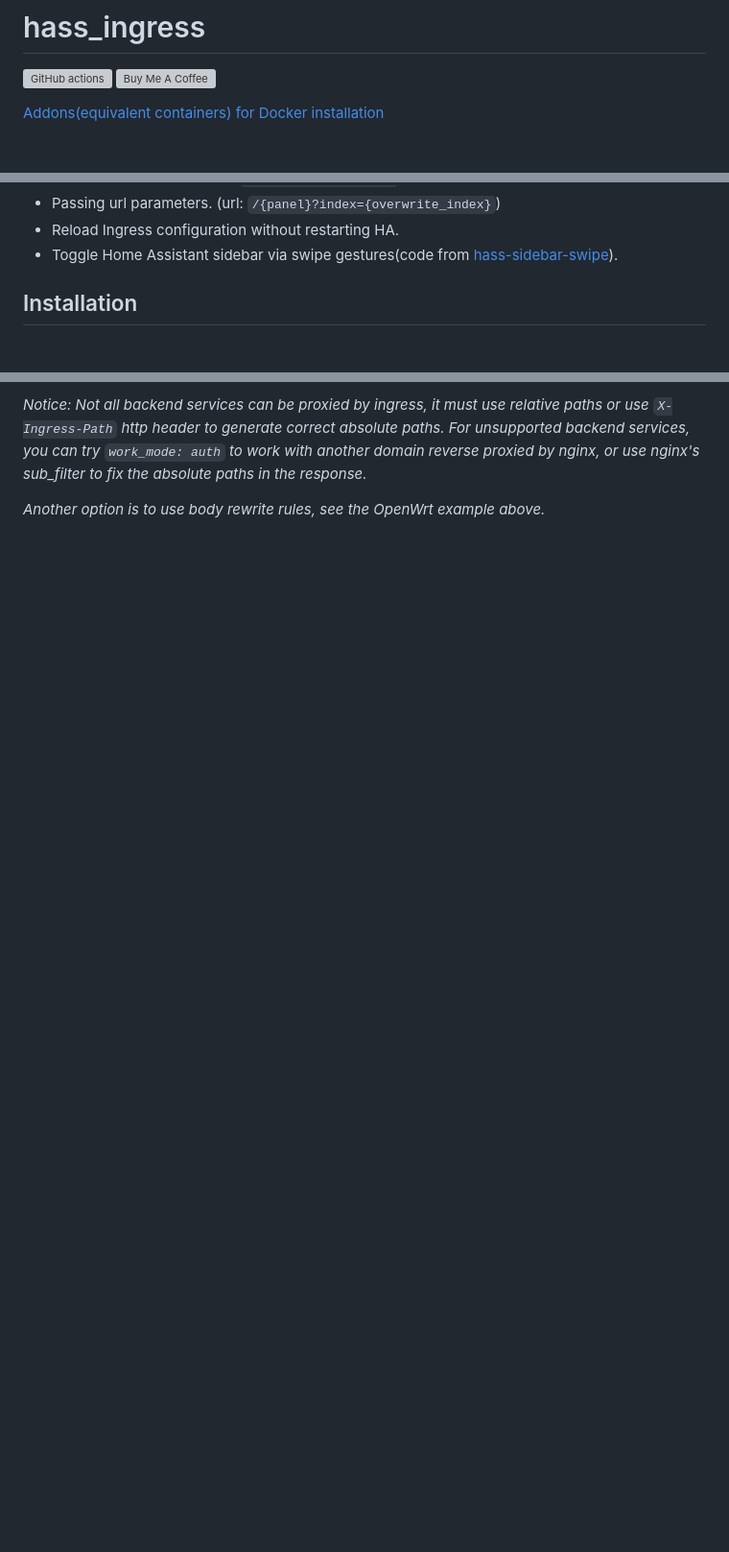
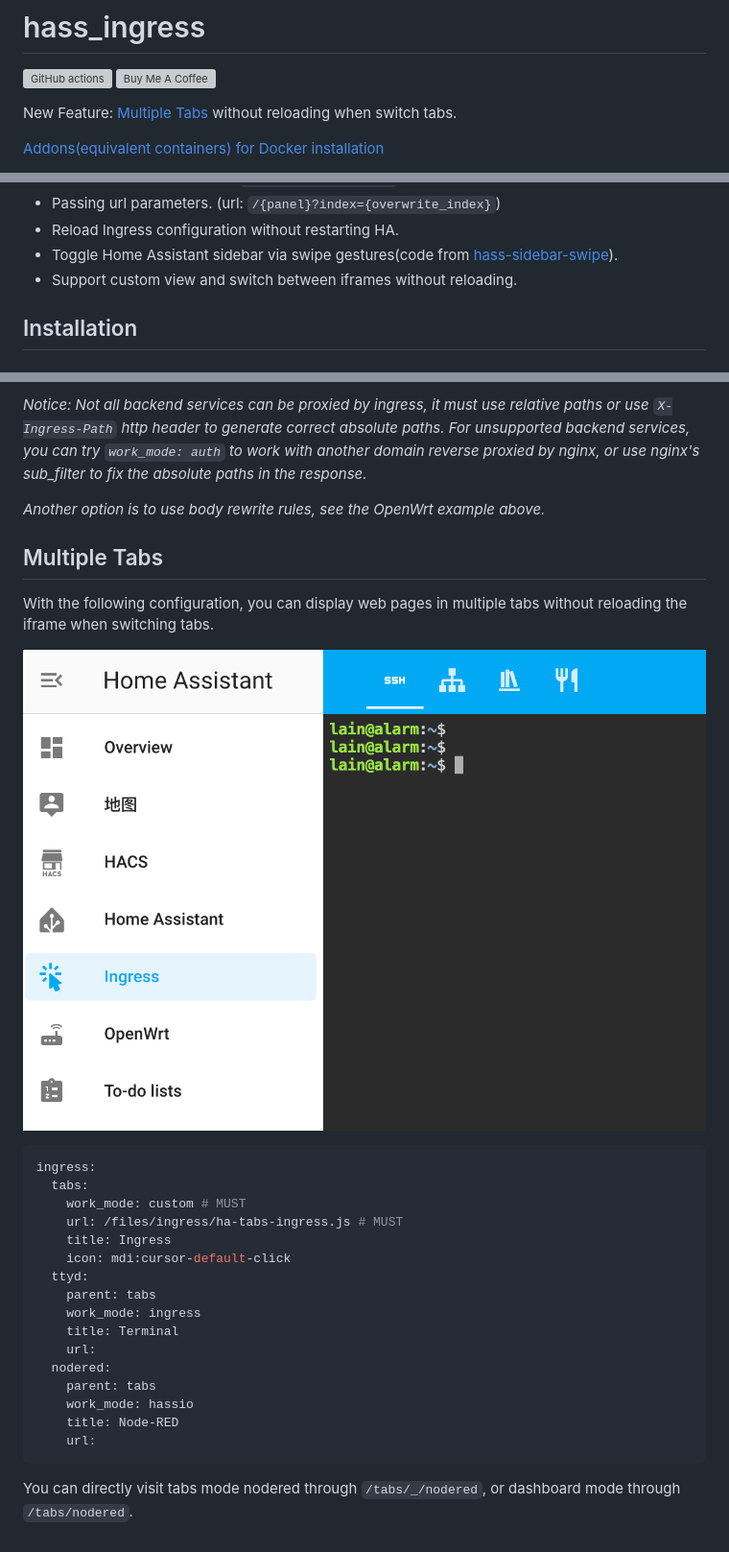
Before and after one commit to lovelylain/hass_ingress, a Markdown page: README.md, 3 parts joined by grey strips. Shown: that part at 96% size. Rendered like a GitHub page; pictures changed too: images/tabs.png (added); blank space fills up the shorter version; grey boxes are pictures that could not be loaded.

Commit message:
support multiple tabs

````diff
--- a/README.md
+++ b/README.md
@@ -2,6 +2,8 @@
 
 ![GitHub actions](https://github.com/lovelylain/hass_ingress/actions/workflows/validate.yaml/badge.svg)
 <a href="https://www.buymeacoffee.com/lovelylain" target="_blank"><img alt="Buy Me A Coffee" src="https://cdn.buymeacoffee.com/buttons/v2/arial-yellow.png" height="20px"></a>
+
+New Feature: [Multiple Tabs](#multiple-tabs) without reloading when switch tabs.
 
 [Addons\(equivalent containers\) for Docker installation](addons-for-docker-installation.md)
 
@@ -24,6 +26,7 @@ Hass.io provides a very nice feature called [Hass.io Ingress](https://www.home-a
 - Passing url parameters. (url: `/{panel}?index={overwrite_index}`)
 - Reload Ingress configuration without restarting HA.
 - Toggle Home Assistant sidebar via swipe gestures(code from [hass-sidebar-swipe](https://github.com/breakthestatic/hass-sidebar-swipe)).
+- Support custom view and switch between iframes without reloading.
 
 ## Installation
 
@@ -153,3 +156,30 @@ After you modify the Ingress configuration, you can go to `developer-tools` page
 _Notice: Not all backend services can be proxied by ingress, it must use relative paths or use `X-Ingress-Path` http header to generate correct absolute paths. For unsupported backend services, you can try `work_mode: auth` to work with another domain reverse proxied by nginx, or use nginx's sub_filter to fix the absolute paths in the response._
 
 _Another option is to use body rewrite rules, see the OpenWrt example above._
+
+## Multiple Tabs
+
+With the following configuration, you can display web pages in multiple tabs without reloading the iframe when switching tabs.
+
+![tabs](images/tabs.png)
+
+```yaml
+ingress:
+  tabs:
+    work_mode: custom # MUST
+    url: /files/ingress/ha-tabs-ingress.js # MUST
+    title: Ingress
+    icon: mdi:cursor-default-click
+  ttyd:
+    parent: tabs
+    work_mode: ingress
+    title: Terminal
+    url:
+  nodered:
+    parent: tabs
+    work_mode: hassio
+    title: Node-RED
+    url:
+```
+
+You can directly visit tabs mode nodered through `/tabs/_/nodered`, or dashboard mode through `/tabs/nodered`.
````
Also changed, not shown: 2 other files.
